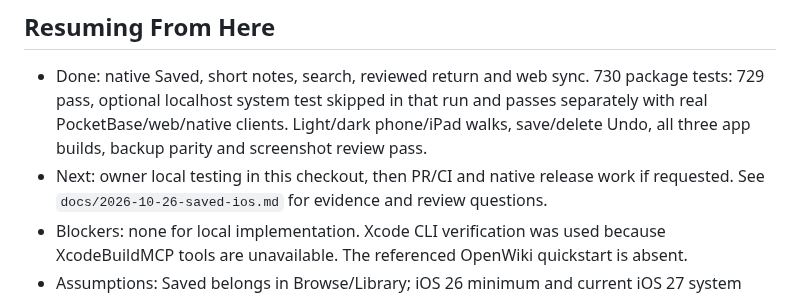
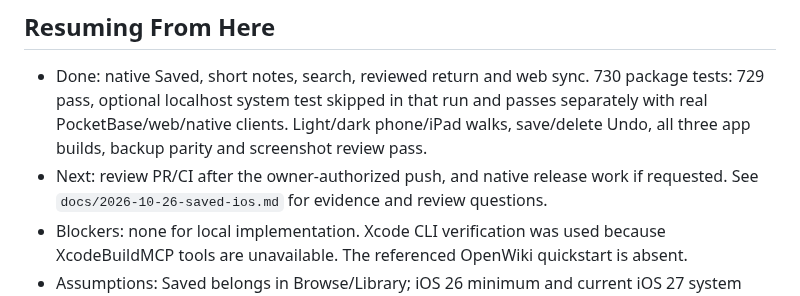
Before and after one commit to vscarpenter/gsd-iosapp, a Markdown page: tasks/todo.md, the part around the change. Drawn GitHub-style.

```diff
--- a/tasks/todo.md
+++ b/tasks/todo.md
@@ -287,7 +287,7 @@ Contract: `tasks/spec.md`; approved web behavior and the owner's iOS follow-up.
   tests: 729 pass, optional localhost system test skipped in that run and passes
   separately with real PocketBase/web/native clients. Light/dark phone/iPad walks,
   save/delete Undo, all three app builds, backup parity and screenshot review pass.
-- Next: owner local testing in this checkout, then PR/CI and native release work
+- Next: review PR/CI after the owner-authorized push, and native release work
   if requested. See `docs/2026-10-26-saved-ios.md` for evidence and review questions.
 - Blockers: none for local implementation. Xcode CLI verification was used because
   XcodeBuildMCP tools are unavailable. The referenced OpenWiki quickstart is absent.
```
Also changed, not shown: docs/2026-10-26-saved-ios.md (+8 -0 lines), docs/images/saved-ios/ipad-dark.png (added), docs/images/saved-ios/iphone-light.png (added).
